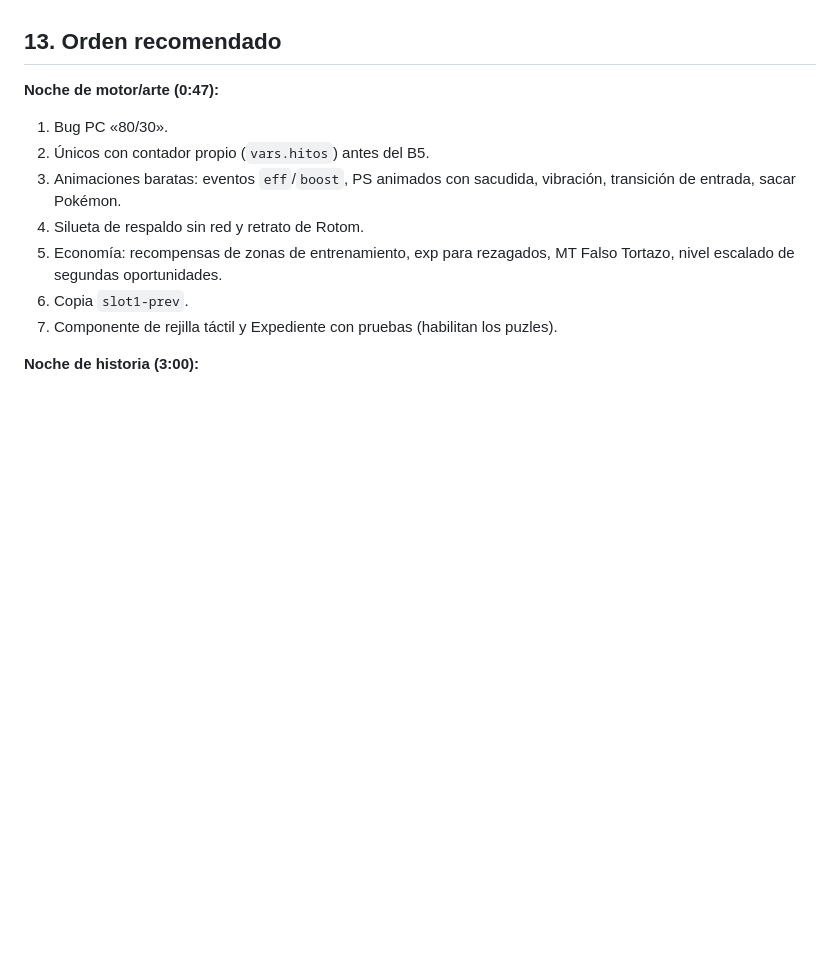
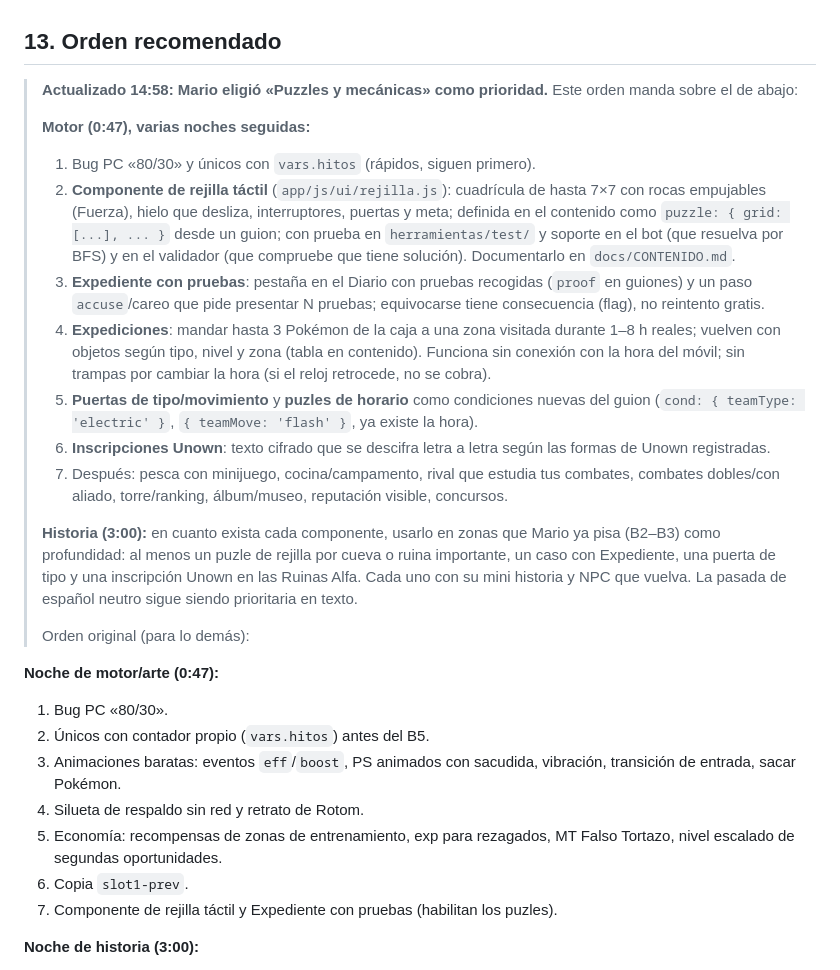
Before and after one commit to Klymapo/pokemon-infinito, a Markdown page: secreto/auditorias/2026-10-06-auditoria-mario.md, the part around the change. Rendered like a GitHub page; blank space fills up the shorter version.

Commit message:
Notas internas: prioridades de puzles y mecánicas
Co-Authored-By: Claude Opus 5.5 <noreply@anthropic.com>
Claude-Session: https://claude.ai/code/session_01AUeDPzwMsdJuMeVkyQRs7m

```diff
--- a/secreto/auditorias/2026-10-06-auditoria-mario.md
+++ b/secreto/auditorias/2026-10-06-auditoria-mario.md
@@ -174,6 +174,21 @@ Repartir en las noches de **profundidad** y en los bloques nuevos. Cada uno con
 
 ## 13. Orden recomendado
 
+> **Actualizado 14:58: Mario eligió «Puzzles y mecánicas» como prioridad.** Este orden manda sobre el de abajo:
+>
+> **Motor (0:47), varias noches seguidas:**
+> 1. Bug PC «80/30» y únicos con `vars.hitos` (rápidos, siguen primero).
+> 2. **Componente de rejilla táctil** (`app/js/ui/rejilla.js`): cuadrícula de hasta 7×7 con rocas empujables (Fuerza), hielo que desliza, interruptores, puertas y meta; definida en el contenido como `puzzle: { grid: [...], ... }` desde un guion; con prueba en `herramientas/test/` y soporte en el bot (que resuelva por BFS) y en el validador (que compruebe que tiene solución). Documentarlo en `docs/CONTENIDO.md`.
+> 3. **Expediente con pruebas**: pestaña en el Diario con pruebas recogidas (`proof` en guiones) y un paso `accuse`/careo que pide presentar N pruebas; equivocarse tiene consecuencia (flag), no reintento gratis.
+> 4. **Expediciones**: mandar hasta 3 Pokémon de la caja a una zona visitada durante 1–8 h reales; vuelven con objetos según tipo, nivel y zona (tabla en contenido). Funciona sin conexión con la hora del móvil; sin trampas por cambiar la hora (si el reloj retrocede, no se cobra).
+> 5. **Puertas de tipo/movimiento** y **puzles de horario** como condiciones nuevas del guion (`cond: { teamType: 'electric' }`, `{ teamMove: 'flash' }`, ya existe la hora).
+> 6. **Inscripciones Unown**: texto cifrado que se descifra letra a letra según las formas de Unown registradas.
+> 7. Después: pesca con minijuego, cocina/campamento, rival que estudia tus combates, combates dobles/con aliado, torre/ranking, álbum/museo, reputación visible, concursos.
+>
+> **Historia (3:00):** en cuanto exista cada componente, usarlo en zonas que Mario ya pisa (B2–B3) como profundidad: al menos un puzle de rejilla por cueva o ruina importante, un caso con Expediente, una puerta de tipo y una inscripción Unown en las Ruinas Alfa. Cada uno con su mini historia y NPC que vuelva. La pasada de español neutro sigue siendo prioritaria en texto.
+>
+> Orden original (para lo demás):
+
 **Noche de motor/arte (0:47):**
 1. Bug PC «80/30».
 2. Únicos con contador propio (`vars.hitos`) antes del B5.
```
Also changed, not shown: secreto/progreso.md (+1 -0 lines).
